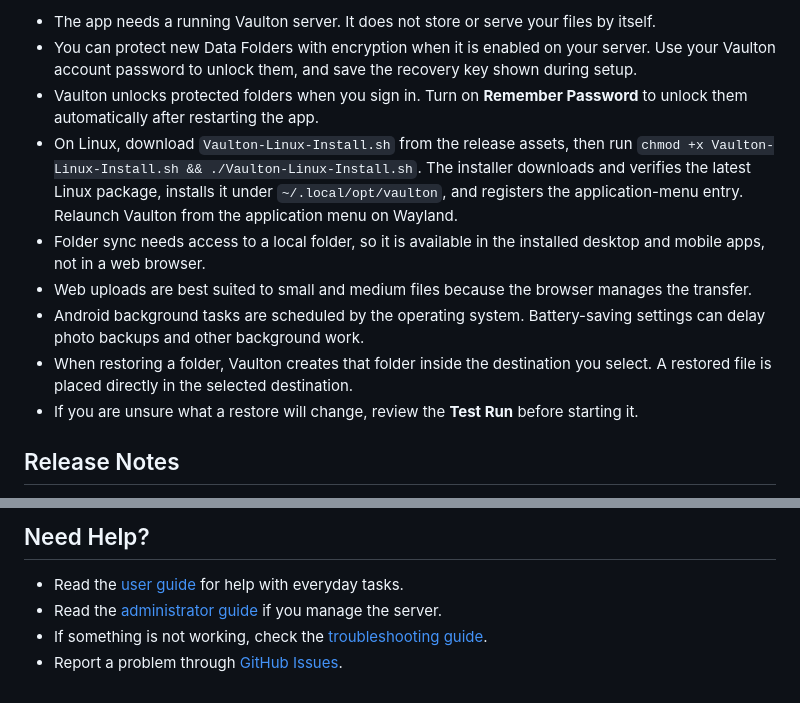
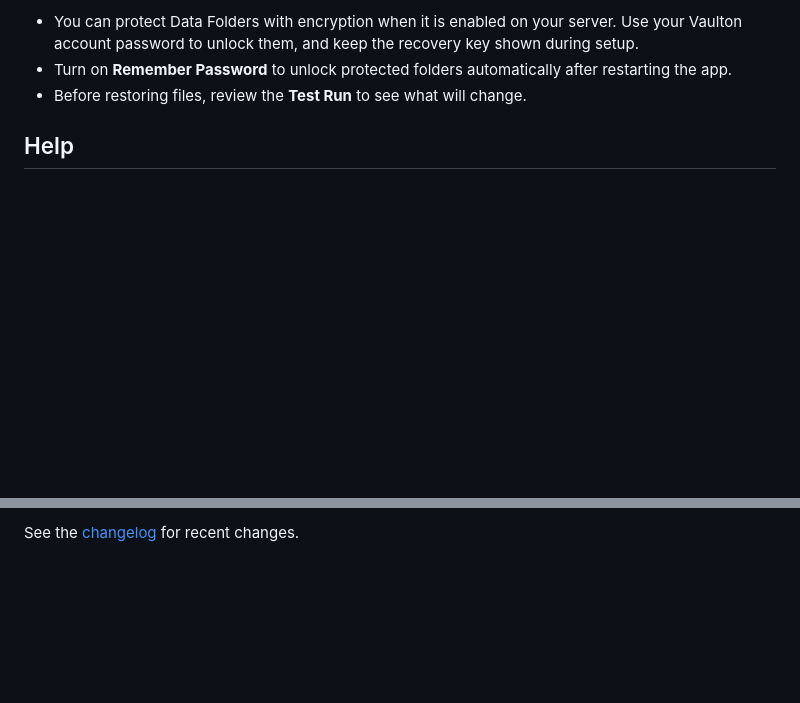
Before and after one commit to ericg2/Vaulton-UI, a Markdown page: README.md, 2 parts joined by grey strips. GitHub-like rendering; blank space fills up the shorter version.

```diff
--- a/README.md
+++ b/README.md
@@ -64,13 +53,7 @@ Vaulton only shows management features your account is allowed to use. Your serv
 
-- The app needs a running Vaulton server. It does not store or serve your files by itself.
-- You can protect new Data Folders with encryption when it is enabled on your server. Use your Vaulton account password to unlock them, and save the recovery key shown during setup.
-- Vaulton unlocks protected folders when you sign in. Turn on **Remember Password** to unlock them automatically after restarting the app.
-- On Linux, download `Vaulton-Linux-Install.sh` from the release assets, then run `chmod +x Vaulton-Linux-Install.sh && ./Vaulton-Linux-Install.sh`. The installer downloads and verifies the latest Linux package, installs it under `~/.local/opt/vaulton`, and registers the application-menu entry. Relaunch Vaulton from the application menu on Wayland.
-- Folder sync needs access to a local folder, so it is available in the installed desktop and mobile apps, not in a web browser.
-- Web uploads are best suited to small and medium files because the browser manages the transfer.
-- Android background tasks are scheduled by the operating system. Battery-saving settings can delay photo backups and other background work.
-- When restoring a folder, Vaulton creates that folder inside the destination you select. A restored file is placed directly in the selected destination.
-- If you are unsure what a restore will change, review the **Test Run** before starting it.
+- You can protect Data Folders with encryption when it is enabled on your server. Use your Vaulton account password to unlock them, and keep the recovery key shown during setup.
+- Turn on **Remember Password** to unlock protected folders automatically after restarting the app.
+- Before restoring files, review the **Test Run** to see what will change.
 
-## Release Notes
+## Help
 
@@ -78,7 +64,2 @@ See the [changelog](docs/CHANGELOG.md) for recent fixes and changes.
 
-## Need Help?
-
-- Read the [user guide](https://github.com/ericg2/Vaulton/blob/main/docs/USER_GUIDE.md) for help with everyday tasks.
-- Read the [administrator guide](https://github.com/ericg2/Vaulton/blob/main/docs/ADMIN_GUIDE.md) if you manage the server.
-- If something is not working, check the [troubleshooting guide](https://github.com/ericg2/Vaulton/blob/main/docs/TROUBLESHOOTING.md).
-- Report a problem through [GitHub Issues](https://github.com/ericg2/Vaulton-UI/issues).
+See the [changelog](docs/CHANGELOG.md) for recent changes.
```
Also changed, not shown: other parts of README.md (+28 -36 lines).
